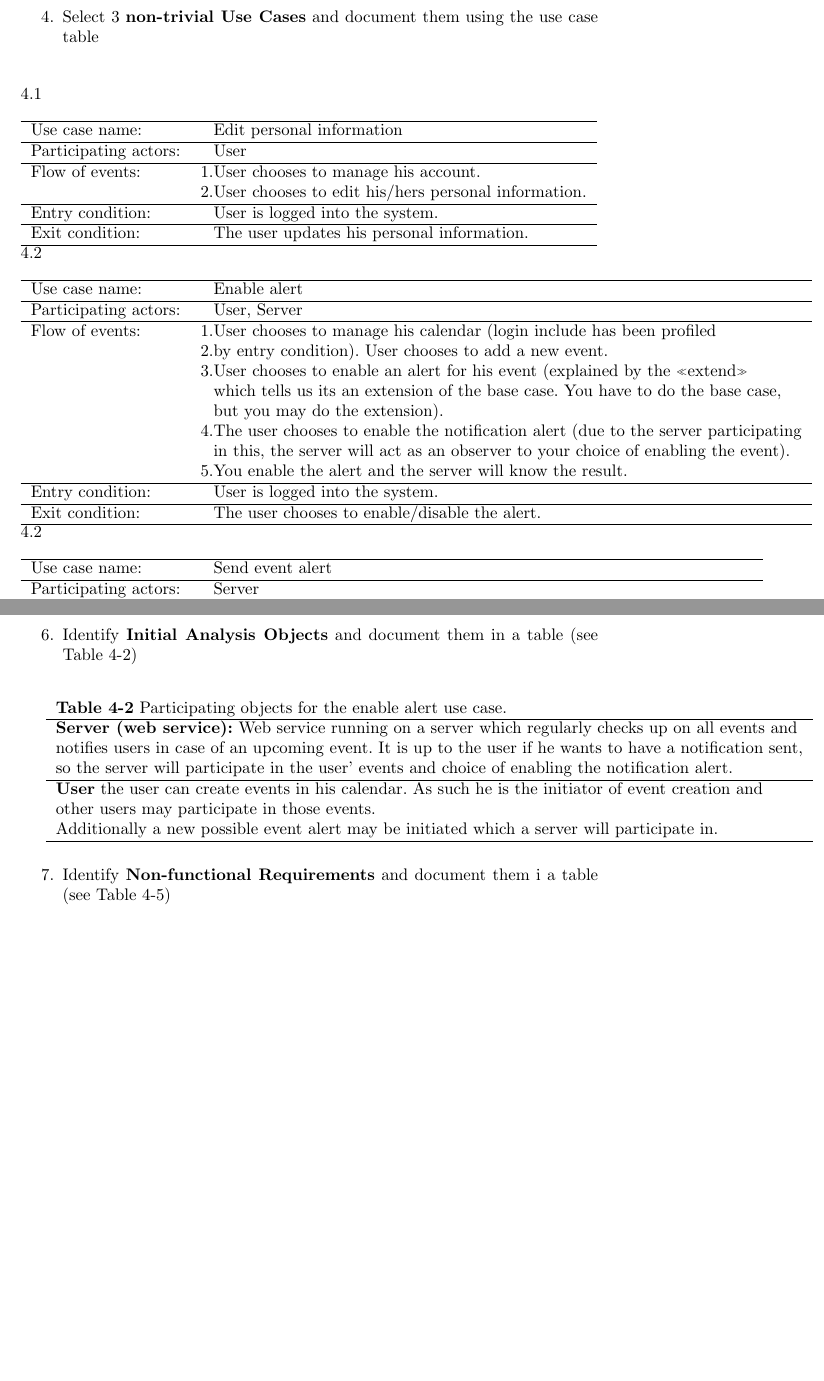
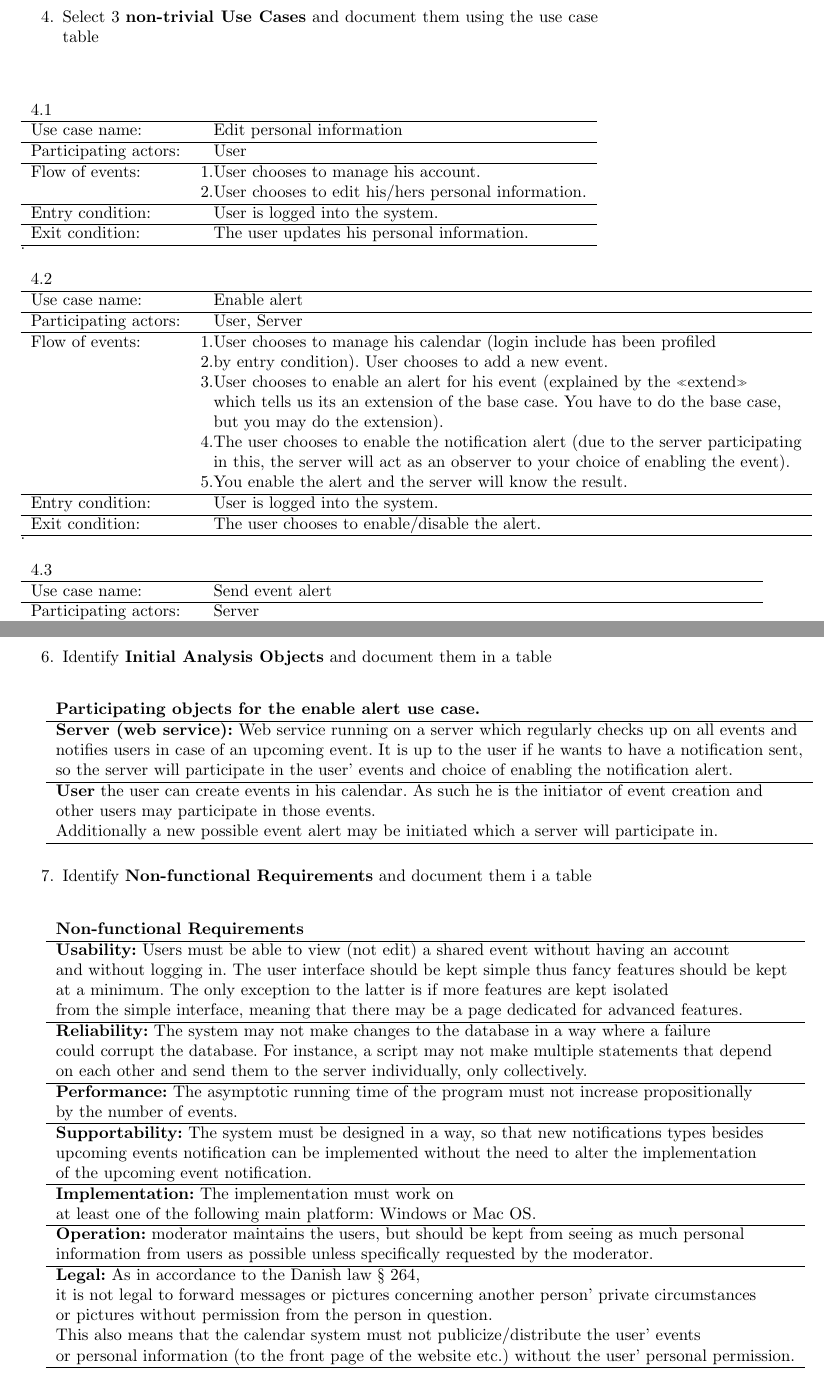
Before and after one commit to Rabka/BDSA2014, a LaTeX document (LatexAS.37/AS37-2.tex): two parts of pages 3 and 5 of 5, joined at a grey line, cut so that both start at the same text, the shorter picture padded with empty space. Compiled offline with pdfLaTeX.

Commit message:
+ 7. opgave

```diff
--- a/LatexAS.37/AS37-2.tex
+++ b/LatexAS.37/AS37-2.tex
@@ -78,9 +78,9 @@
 		\pagebreak{}
 		\item[4.] Select 3 \textbf{non-trivial Use Cases} and document them using the use case table\\
 	\end{enumerate}
-	4.1\\
 \begin{tabular}{l r @{} l}
 	\multicolumn{2}{c}{} \\
+	4.1&&\\
 	\hline
 	Use case name:	&&Edit personal information\\
 	\hline
@@ -95,9 +95,10 @@
 	\hline
 \end{tabular}
 	\\
-	4.2\\
+	.\\
 \begin{tabular}{l r @{} l}
 	\multicolumn{2}{c}{} \\
+	4.2&&\\
 	\hline
 	Use case name:	&&Enable alert\\
 	\hline
@@ -118,9 +119,10 @@
 	\hline
 \end{tabular}
 	\\
-	4.2\\
+	.\\
 \begin{tabular}{l r @{} l}
 	\multicolumn{2}{c}{} \\
+	4.3&&\\
 	\hline
 	Use case name:	&&Send event alert\\
 	\hline
@@ -144,11 +146,11 @@
 		\item[5.] Identify \textbf{Relationships} between Actors and Use Cases and finalize the \verb= "sticky man"=  diagram\\
 		\includegraphics[scale = 0.38]{C:/Users/stin7054/Documents/GitHub/BDSA2014/LatexAS.37/UserCases.png}\\
 		\pagebreak{}
-		\item[6.] Identify \textbf{Initial Analysis Objects} and document them in a table (see Table 4-2)\\
+		\item[6.] Identify \textbf{Initial Analysis Objects} and document them in a table\\
 \end{enumerate}
 
 \begin{tabular}{l r @{} l}
-	\textbf{Table 4-2} Participating objects for the enable alert use case.\\
+	\textbf{Participating objects for the enable alert use case.}\\
 	\hline
 	\textbf{Server (web service):} Web service running on a server which regularly checks up on all events and \\
 	notifies users in case of an upcoming event. It is up to the user if he wants to have a notification sent,\\
@@ -162,7 +164,40 @@
 	\\
 
 \begin{enumerate}
-		\item[7.] Identify \textbf{Non-functional Requirements} and document them i a table (see Table 4-5)\\
+		\item[7.] Identify \textbf{Non-functional Requirements} and document them i a table\\
 \end{enumerate}
 
+\begin{tabular}{l r @{} l}
+	\textbf{Non-functional Requirements}\\
+	\hline
+	\textbf{Usability:} Users must be able to view (not edit) a shared event without having an account\\
+	 and without logging in. The user interface should be kept simple thus fancy features should be kept\\
+	 at a minimum. The only exception to the latter is if more features are kept isolated\\
+	 from the simple interface, meaning that there may be a page dedicated for advanced features.\\
+	\hline
+	\textbf{Reliability:} The system may not make changes to the database in a way where a failure\\
+	 could corrupt the database. For instance, a script may not make multiple statements that depend\\
+	 on each other and send them to the server individually, only collectively.\\
+	\hline
+	\textbf{Performance:} The asymptotic running time of the program must not increase propositionally\\
+	by the number of events.\\
+	\hline
+	\textbf{Supportability:} The system must be designed in a way, so that new notifications types besides\\
+	upcoming events notification can be implemented without the need to alter the implementation\\
+	of the upcoming event notification.\\
+	\hline
+	\textbf{Implementation:} The implementation must work on\\
+	at least one of the following main platform: Windows or Mac OS.\\
+	\hline
+	\textbf{Operation:} moderator maintains the users, but should be kept from seeing as much personal\\
+	 information from users as possible unless specifically requested by the moderator.\\
+	\hline
+	\textbf{Legal:}  As in accordance to the Danish law § 264,\\
+	 it is not legal to forward messages or pictures concerning another person’ private circumstances\\
+	 or pictures without permission from the person in question.\\
+	This also means that the calendar system must not publicize/distribute the user’ events\\
+	 or personal information (to the front page of the website etc.) without the user’ personal permission.\\
+	\hline
+\end{tabular}
+
 \end{document}
```
Also changed, not shown: LatexAS.37/AS37-2.pdf, 2 other files.
